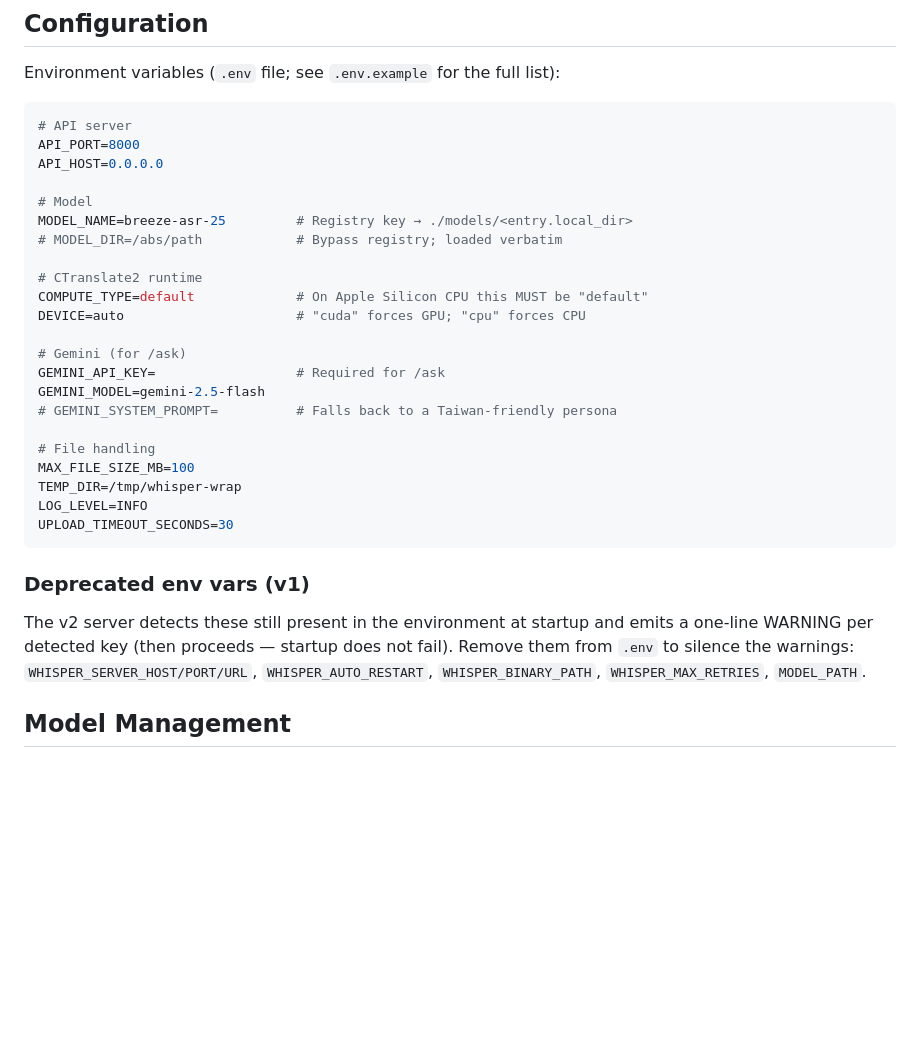
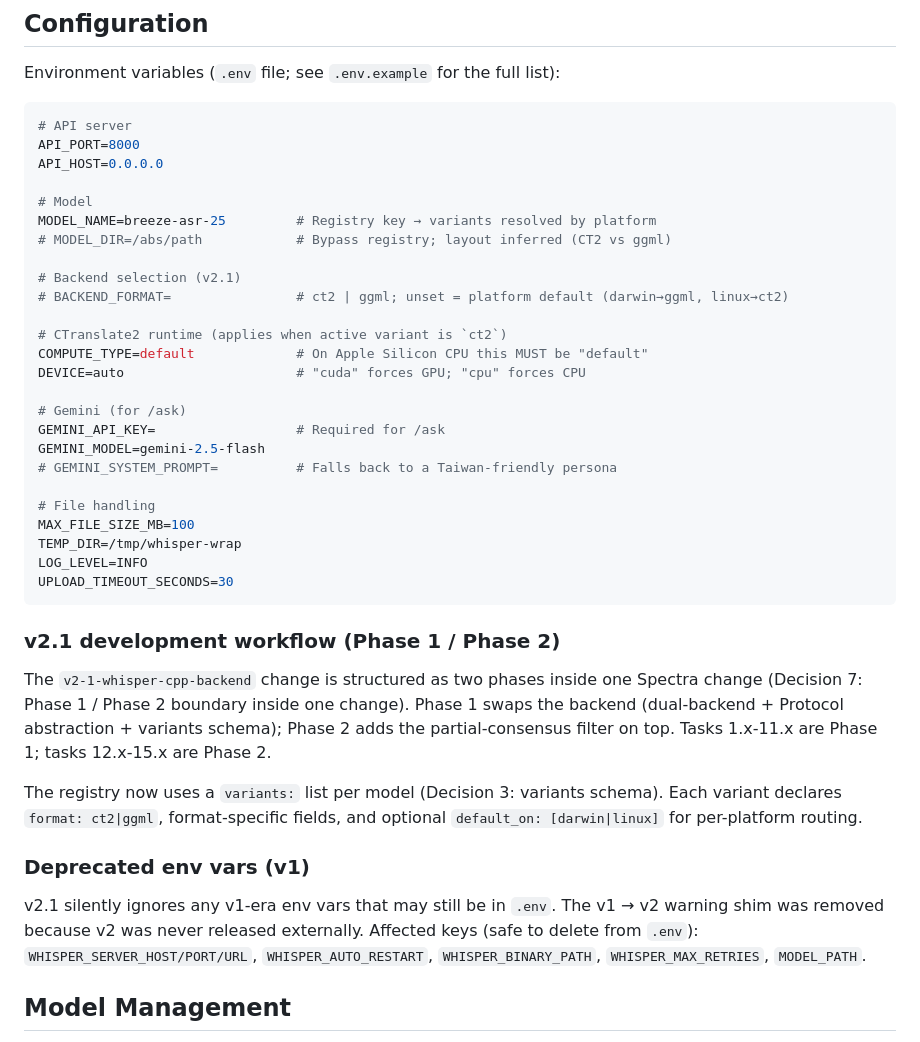
Before and after one commit to shdennlin/whisper-wrap, a Markdown page: CLAUDE.md, the part around the change. GitHub-like rendering; blank space fills up the shorter version.

Commit message:
docs(v2.1): refresh README + CLAUDE.md for dual-backend story (tasks 15.1-15.2)
- README features section now leads with macOS Core ML / Linux CT2 split
  and explains the BACKEND_FORMAT override.
- CLAUDE.md Configuration block documents BACKEND_FORMAT + variants schema
  + the Phase 1 / Phase 2 development workflow inside one Spectra change.
- Deprecated v1 env-var section reflects task 10.1: warnings are gone,
  v1 keys are silently ignored.

Tasks: 15.1, 15.2

````diff
--- a/CLAUDE.md
+++ b/CLAUDE.md
@@ -161,10 +161,13 @@ API_PORT=8000
 API_HOST=0.0.0.0
 
 # Model
-MODEL_NAME=breeze-asr-25         # Registry key → ./models/<entry.local_dir>
-# MODEL_DIR=/abs/path            # Bypass registry; loaded verbatim
+MODEL_NAME=breeze-asr-25         # Registry key → variants resolved by platform
+# MODEL_DIR=/abs/path            # Bypass registry; layout inferred (CT2 vs ggml)
 
-# CTranslate2 runtime
+# Backend selection (v2.1)
+# BACKEND_FORMAT=                # ct2 | ggml; unset = platform default (darwin→ggml, linux→ct2)
+
+# CTranslate2 runtime (applies when active variant is `ct2`)
 COMPUTE_TYPE=default             # On Apple Silicon CPU this MUST be "default"
 DEVICE=auto                      # "cuda" forces GPU; "cpu" forces CPU
 
@@ -180,11 +183,23 @@ LOG_LEVEL=INFO
 UPLOAD_TIMEOUT_SECONDS=30
 ```
 
+### v2.1 development workflow (Phase 1 / Phase 2)
+
+The `v2-1-whisper-cpp-backend` change is structured as two phases inside one
+Spectra change (Decision 7: Phase 1 / Phase 2 boundary inside one change).
+Phase 1 swaps the backend (dual-backend + Protocol abstraction + variants
+schema); Phase 2 adds the partial-consensus filter on top. Tasks 1.x-11.x
+are Phase 1; tasks 12.x-15.x are Phase 2.
+
+The registry now uses a `variants:` list per model (Decision 3: variants
+schema). Each variant declares `format: ct2|ggml`, format-specific fields,
+and optional `default_on: [darwin|linux]` for per-platform routing.
+
 ### Deprecated env vars (v1)
 
-The v2 server detects these still present in the environment at startup and
-emits a one-line WARNING per detected key (then proceeds — startup does not
-fail). Remove them from `.env` to silence the warnings:
+v2.1 silently ignores any v1-era env vars that may still be in `.env`. The
+v1 → v2 warning shim was removed because v2 was never released externally.
+Affected keys (safe to delete from `.env`):
 `WHISPER_SERVER_HOST/PORT/URL`, `WHISPER_AUTO_RESTART`,
 `WHISPER_BINARY_PATH`, `WHISPER_MAX_RETRIES`, `MODEL_PATH`.
 
````
Also changed, not shown: README.md (+12 -5 lines), 1 other file.
